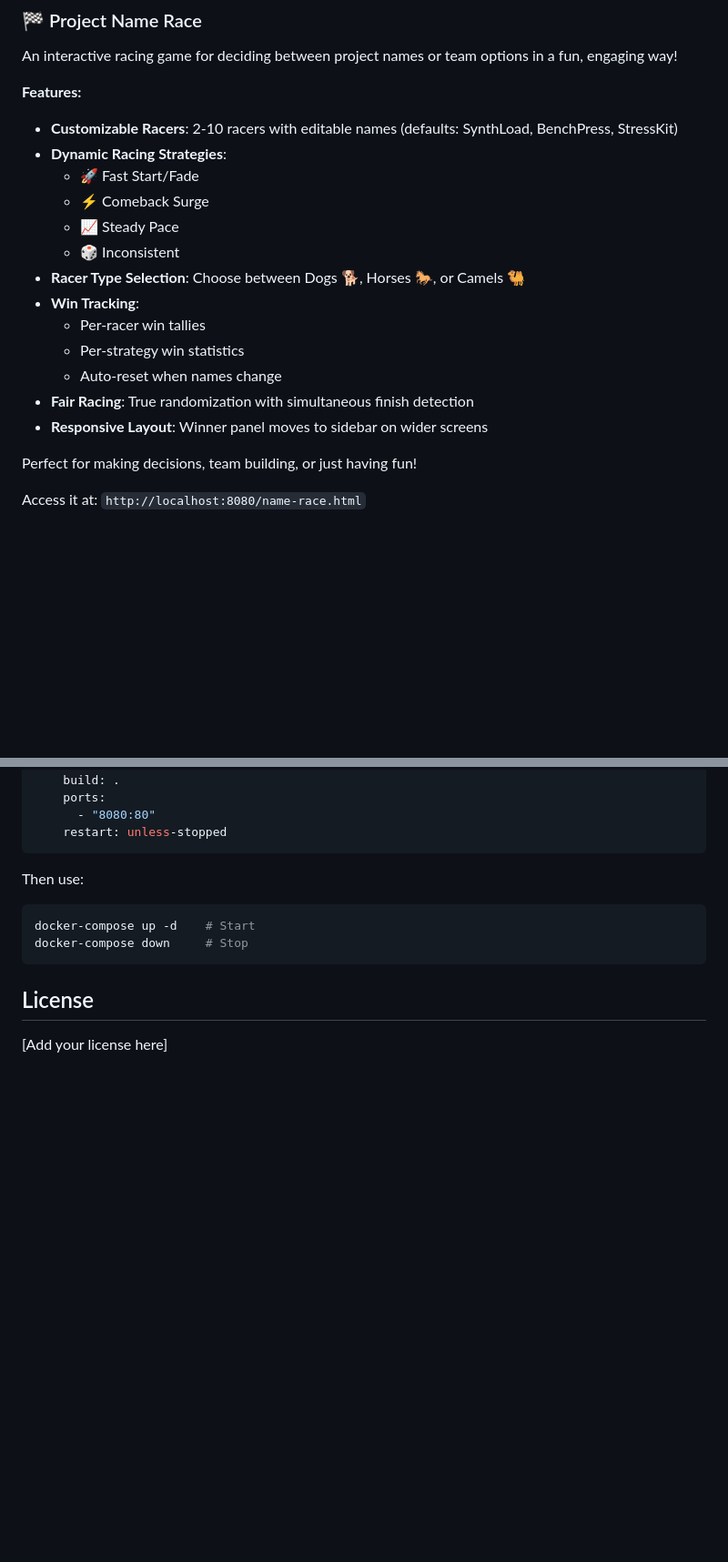
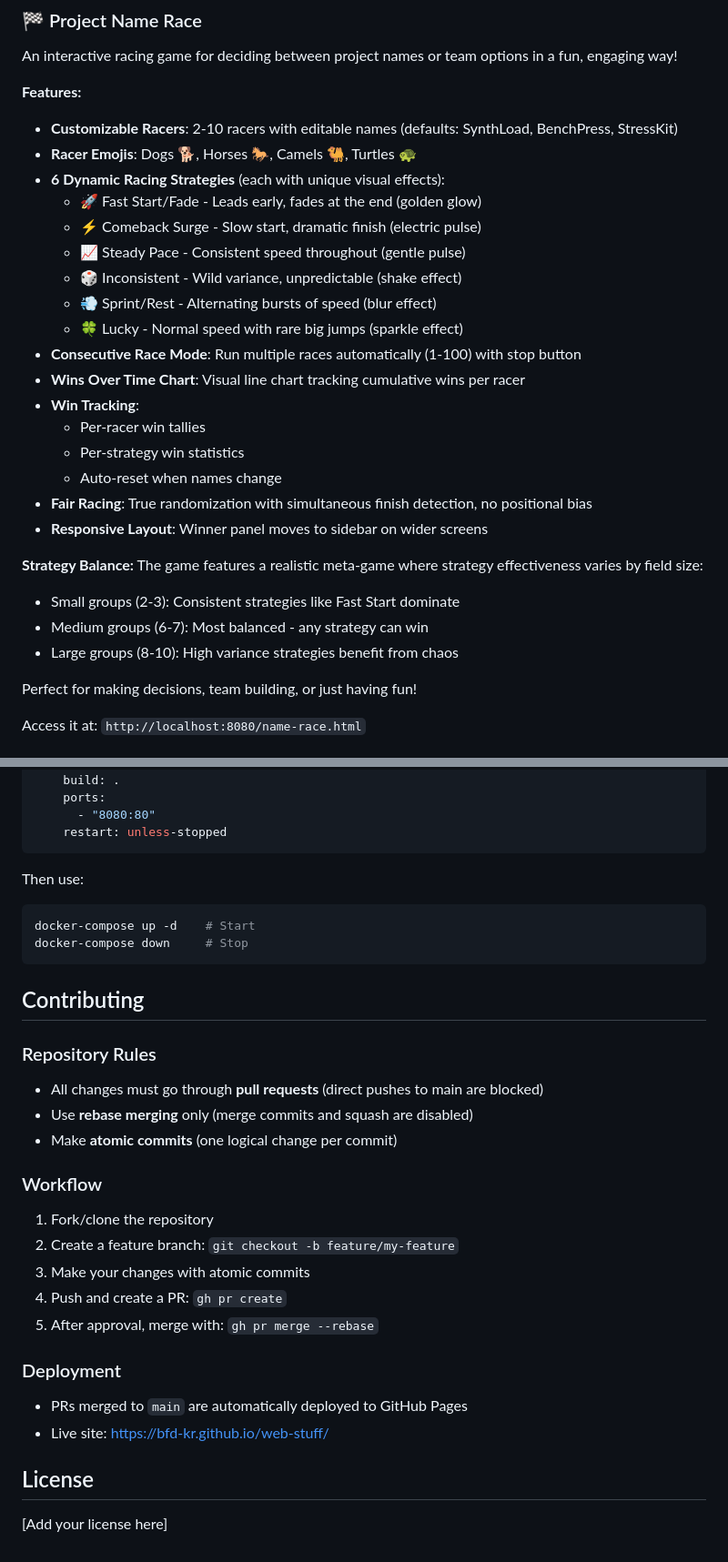
Before and after one commit to bfd-kr/web-stuff, a Markdown page: README.md, 2 parts joined by grey strips. Shown at 91% size. Drawn GitHub-style; blank space fills up the shorter version.

````diff
--- a/README.md
+++ b/README.md
@@ -26,18 +26,28 @@ An interactive racing game for deciding between project names or team options in
 
 **Features:**
 - **Customizable Racers**: 2-10 racers with editable names (defaults: SynthLoad, BenchPress, StressKit)
-- **Dynamic Racing Strategies**:
-  - 🚀 Fast Start/Fade
-  - ⚡ Comeback Surge
-  - 📈 Steady Pace
-  - 🎲 Inconsistent
-- **Racer Type Selection**: Choose between Dogs 🐕, Horses 🐎, or Camels 🐫
+- **Racer Emojis**: Dogs 🐕, Horses 🐎, Camels 🐫, Turtles 🐢
+- **6 Dynamic Racing Strategies** (each with unique visual effects):
+  - 🚀 Fast Start/Fade - Leads early, fades at the end (golden glow)
+  - ⚡ Comeback Surge - Slow start, dramatic finish (electric pulse)
+  - 📈 Steady Pace - Consistent speed throughout (gentle pulse)
+  - 🎲 Inconsistent - Wild variance, unpredictable (shake effect)
+  - 💨 Sprint/Rest - Alternating bursts of speed (blur effect)
+  - 🍀 Lucky - Normal speed with rare big jumps (sparkle effect)
+- **Consecutive Race Mode**: Run multiple races automatically (1-100) with stop button
+- **Wins Over Time Chart**: Visual line chart tracking cumulative wins per racer
 - **Win Tracking**:
   - Per-racer win tallies
   - Per-strategy win statistics
   - Auto-reset when names change
-- **Fair Racing**: True randomization with simultaneous finish detection
+- **Fair Racing**: True randomization with simultaneous finish detection, no positional bias
 - **Responsive Layout**: Winner panel moves to sidebar on wider screens
+
+**Strategy Balance:**
+The game features a realistic meta-game where strategy effectiveness varies by field size:
+- Small groups (2-3): Consistent strategies like Fast Start dominate
+- Medium groups (6-7): Most balanced - any strategy can win
+- Large groups (8-10): High variance strategies benefit from chaos
 
 Perfect for making decisions, team building, or just having fun!
 
@@ -166,6 +176,24 @@ docker-compose up -d    # Start
 docker-compose down     # Stop
 ```
 
+## Contributing
+
+### Repository Rules
+- All changes must go through **pull requests** (direct pushes to main are blocked)
+- Use **rebase merging** only (merge commits and squash are disabled)
+- Make **atomic commits** (one logical change per commit)
+
+### Workflow
+1. Fork/clone the repository
+2. Create a feature branch: `git checkout -b feature/my-feature`
+3. Make your changes with atomic commits
+4. Push and create a PR: `gh pr create`
+5. After approval, merge with: `gh pr merge --rebase`
+
+### Deployment
+- PRs merged to `main` are automatically deployed to GitHub Pages
+- Live site: https://bfd-kr.github.io/web-stuff/
+
 ## License
 
 [Add your license here]
````
Also changed, not shown: CLAUDE.md (+105 -1 lines).
